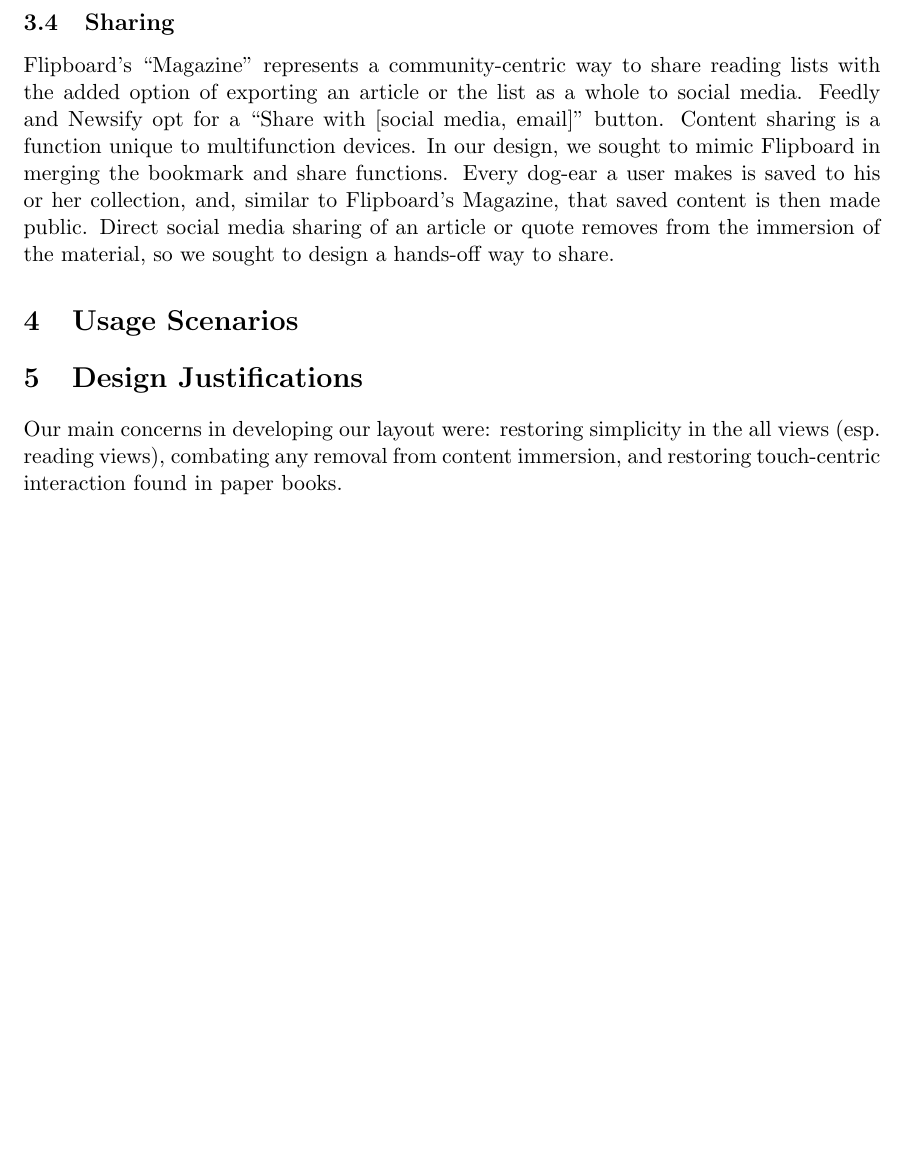
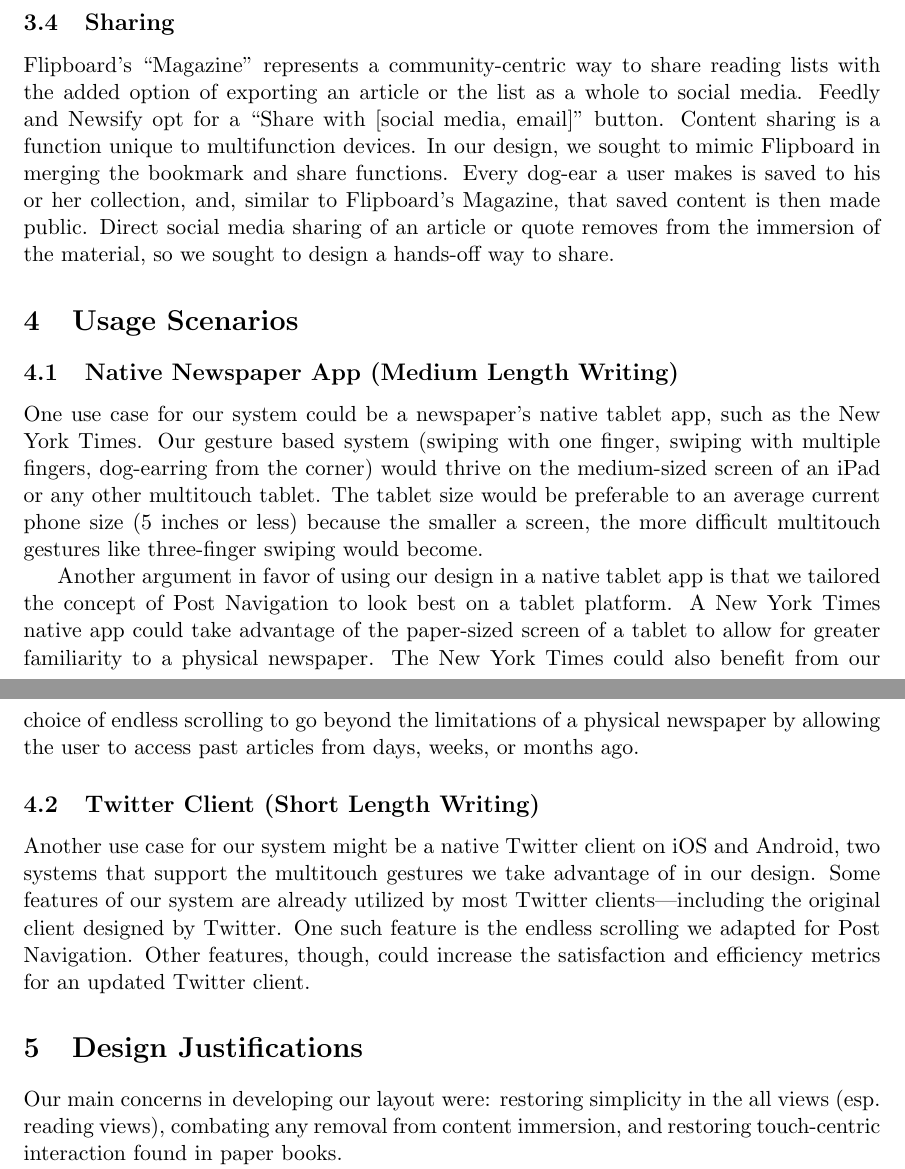
Before and after one commit to whusted/cmsi370, a LaTeX paper (dream-design/blog-readers-multitouch.tex): part of page 5 of 8 before the commit and two parts of pages 5 and 6 of 8 after it, the two joined at a grey line, cut so that both start at the same text, the shorter picture padded with empty space. Compiled offline with pdfLaTeX.

Commit message:
Finished first usage scenario

```diff
--- a/dream-design/blog-readers-multitouch.tex
+++ b/dream-design/blog-readers-multitouch.tex
@@ -69,6 +69,13 @@ Dog-earring specifically was brought up again and again as a hallmark feature of
 Flipboard's ``Magazine'' represents a community-centric way to share reading lists with the added option of exporting an article or the list as a whole to social media. Feedly and Newsify opt for a ``Share with [social media, email]'' button. Content sharing is a function unique to multifunction devices. In our design, we sought to mimic Flipboard in merging the bookmark and share functions. Every dog-ear a user makes is saved to his or her collection, and, similar to Flipboard's Magazine, that saved content is then made public. Direct social media sharing of an article or quote removes from the immersion of the material, so we sought to design a hands-off way to share.
 
 \section{Usage Scenarios}
+\subsection{Native Newspaper App (Medium Length Writing)}
+One use case for our system could be a newspaper's native tablet app, such as the New York Times. Our gesture based system (swiping with one finger, swiping with multiple fingers, dog-earring from the corner) would thrive on the medium-sized screen of an iPad or any other multitouch tablet. The tablet size would be preferable to an average current phone size (5 inches or less) because the smaller a screen, the more difficult multitouch gestures like three-finger swiping would become.
+
+Another argument in favor of using our design in a native tablet app is that we tailored the concept of Post Navigation to look best on a tablet platform. A New York Times native app could take advantage of the paper-sized screen of a tablet to allow for greater familiarity to a physical newspaper. The New York Times could also benefit from our choice of endless scrolling to go beyond the limitations of a physical newspaper by allowing the user to access past articles from days, weeks, or months ago.
+
+\subsection{Twitter Client (Short Length Writing)}
+Another use case for our system might be a native Twitter client on iOS and Android, two systems that support the multitouch gestures we take advantage of in our design. Some features of our system are already utilized by most Twitter clients---including the original client designed by Twitter. One such feature is the endless scrolling we adapted for Post Navigation. Other features, though, could increase the satisfaction and efficiency metrics for an updated Twitter client.
 
 \section{Design Justifications}
 Our main concerns in developing our layout were: restoring simplicity in the all views (esp. reading views), combating any removal from content immersion, and restoring touch-centric interaction found in paper books.
```
Also changed, not shown: dream-design/blog-readers-multitouch.pdf, dream-design/blog-readers-multitouch.tex (5 more changed lines), 3 other files.
